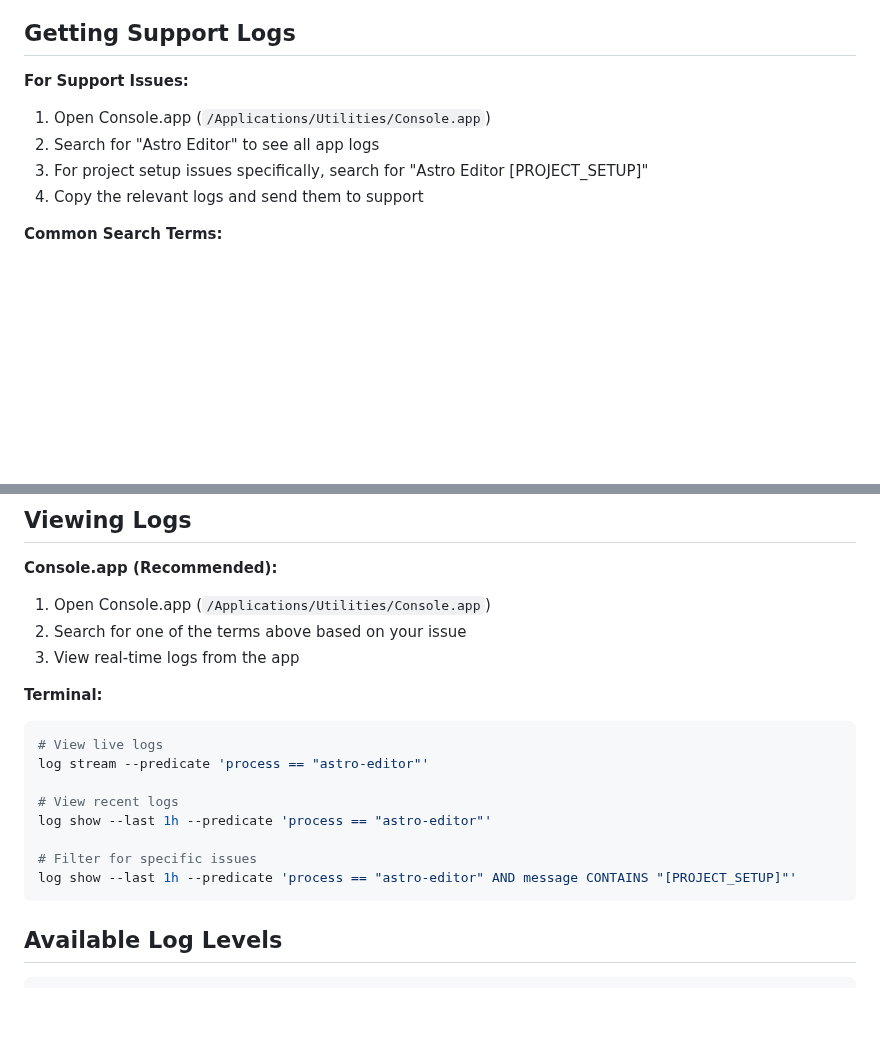
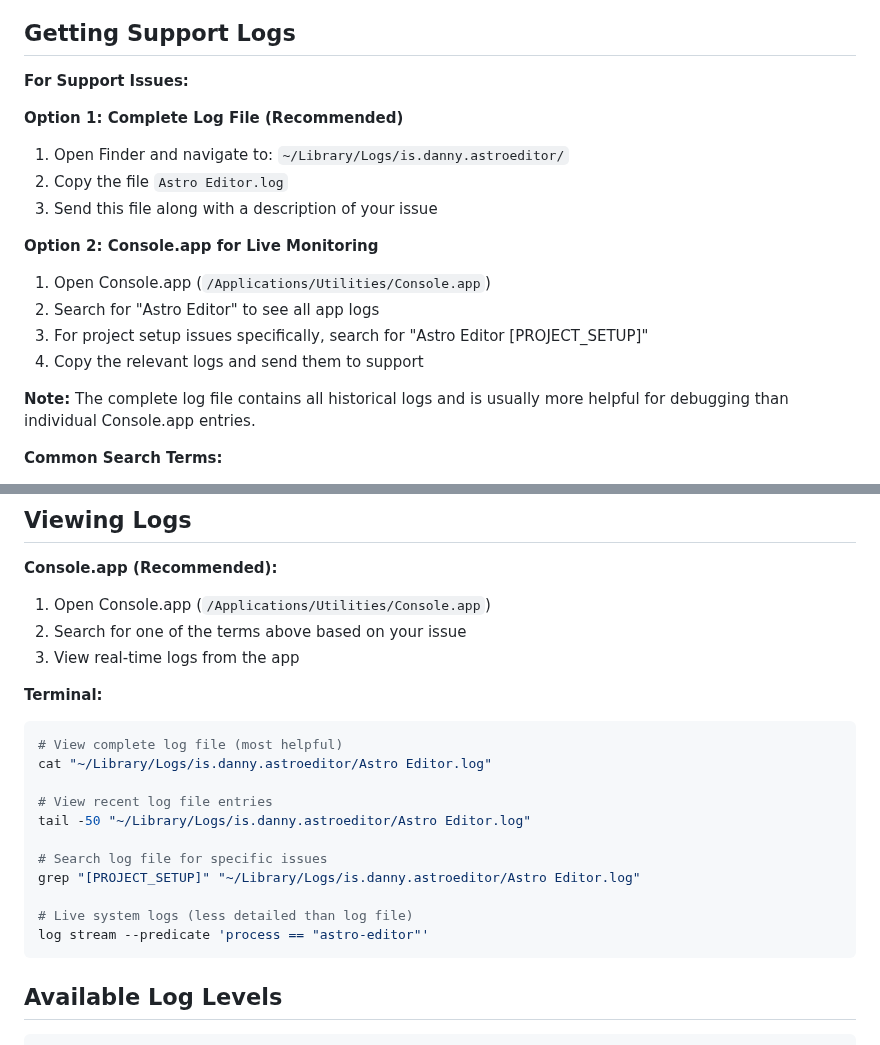
Before and after one commit to ruwaizrazak/astro-editor, a Markdown page: docs/logging.md, 2 parts joined by grey strips. Drawn GitHub-style; blank space fills up the shorter version.

Commit message:
Update docs to include location of macOS log files

````diff
--- a/docs/logging.md
+++ b/docs/logging.md
@@ -6,10 +6,18 @@ Astro Editor uses [Tauri's log plugin](https://v2.tauri.app/plugin/log) to integ
 
 **For Support Issues:**
 
+**Option 1: Complete Log File (Recommended)**
+1. Open Finder and navigate to: `~/Library/Logs/is.danny.astroeditor/`
+2. Copy the file `Astro Editor.log`
+3. Send this file along with a description of your issue
+
+**Option 2: Console.app for Live Monitoring**
 1. Open Console.app (`/Applications/Utilities/Console.app`)
 2. Search for "Astro Editor" to see all app logs
 3. For project setup issues specifically, search for "Astro Editor [PROJECT_SETUP]"
 4. Copy the relevant logs and send them to support
+
+**Note:** The complete log file contains all historical logs and is usually more helpful for debugging than individual Console.app entries.
 
 **Common Search Terms:**
 
@@ -31,14 +39,17 @@ Astro Editor uses [Tauri's log plugin](https://v2.tauri.app/plugin/log) to integ
 **Terminal:**
 
 ```bash
-# View live logs
+# View complete log file (most helpful)
+cat "~/Library/Logs/is.danny.astroeditor/Astro Editor.log"
+
+# View recent log file entries
+tail -50 "~/Library/Logs/is.danny.astroeditor/Astro Editor.log"
+
+# Search log file for specific issues
+grep "[PROJECT_SETUP]" "~/Library/Logs/is.danny.astroeditor/Astro Editor.log"
+
+# Live system logs (less detailed than log file)
 log stream --predicate 'process == "astro-editor"'
-
-# View recent logs
-log show --last 1h --predicate 'process == "astro-editor"'
-
-# Filter for specific issues
-log show --last 1h --predicate 'process == "astro-editor" AND message CONTAINS "[PROJECT_SETUP]"'
 ```
 
 ## Available Log Levels
````
Also changed, not shown: docs/user-guide.md (+9 -1 lines).
